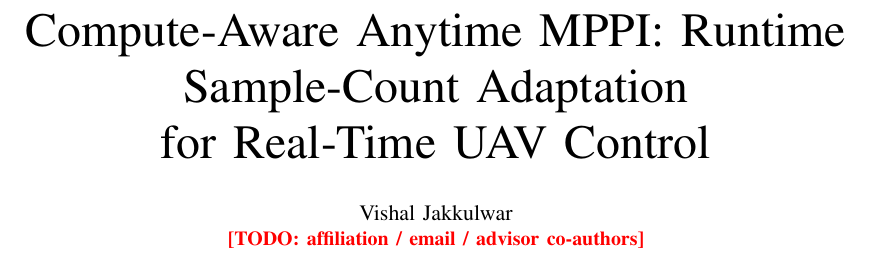
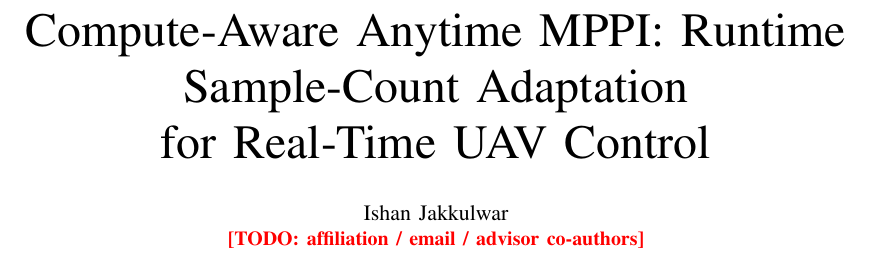
Before and after one commit to IshanJakkulwar/mppi_controller, a LaTeX paper (paper/main.tex): part of page 1 of 6, cut so that both start at the same text. Compiled offline with pdfLaTeX.

Commit message:
Use Ishan Jakkulwar as the paper byline

```diff
--- a/paper/main.tex
+++ b/paper/main.tex
@@ -18,7 +18,8 @@
 for Real-Time UAV Control}
 
 % TODO: author block (name, affiliation, email; funding acks)
-\author{\IEEEauthorblockN{Vishal Jakkulwar}
+% Byline uses the author's middle name by preference: Ishan Jakkulwar.
+\author{\IEEEauthorblockN{Ishan Jakkulwar}
 \IEEEauthorblockA{\todo{affiliation / email / advisor co-authors}}}
 
 \begin{document}
```
